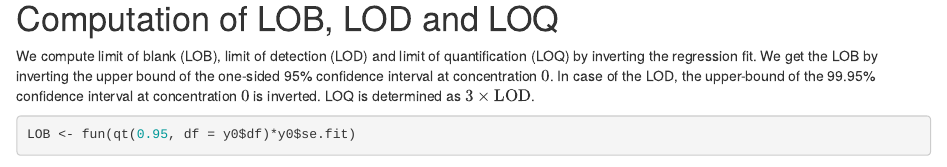
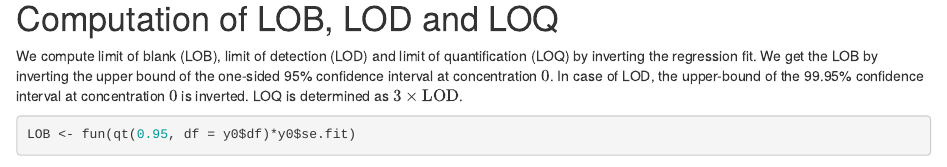
Before and after one commit to fpaskali/LFApp, an R Markdown document (inst/markdown/CalibrationAnalysis(loess).Rmd): the page in a window 1100 px wide, from 2380 px down. Rendered offline with R 4.5, knitr and Pandoc, with nearby package versions; some code elsewhere in the file could not run offline.

Commit message:
Update CalibrationAnalysis(loess).Rmd

````diff
--- a/inst/markdown/CalibrationAnalysis(loess).Rmd
+++ b/inst/markdown/CalibrationAnalysis(loess).Rmd
@@ -84,7 +84,7 @@ modelPlot
 We compute limit of blank (LOB), limit of detection (LOD) and limit of
 quantification (LOQ) by inverting the regression fit. We get the LOB by inverting
 the upper bound of the one-sided 95\% confidence interval at concentration $0$.
-In case of the LOD, the upper-bound of the 99.95\% confidence interval at
+In case of LOD, the upper-bound of the 99.95\% confidence interval at
 concentration $0$ is inverted. LOQ is determined as $3\times\textrm{LOD}$.
 ```{r}
 LOB <- fun(qt(0.95, df = y0$df)*y0$se.fit)
````
